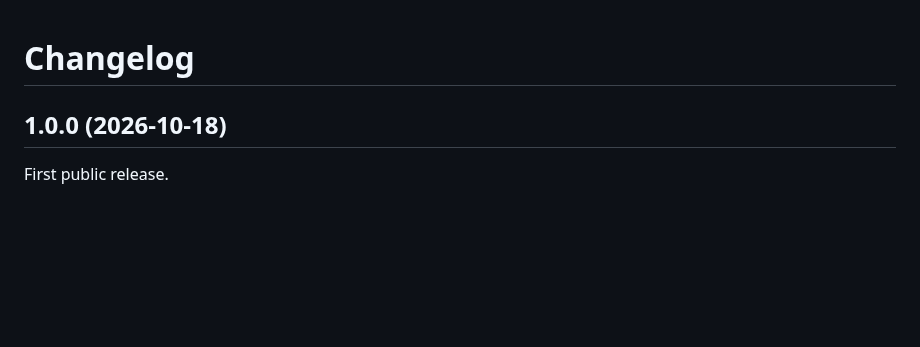
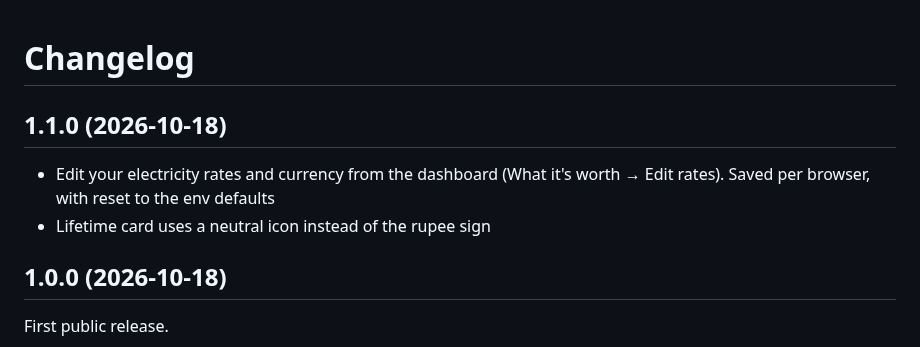
Before and after one commit to byrishi/helio, a Markdown page: CHANGELOG.md, the part around the change. GitHub-like rendering; blank space fills up the shorter version.

```diff
--- a/CHANGELOG.md
+++ b/CHANGELOG.md
@@ -1,4 +1,9 @@
 # Changelog
+
+## 1.1.0 (2026-10-18)
+
+- Edit your electricity rates and currency from the dashboard (What it's worth → Edit rates). Saved per browser, with reset to the env defaults
+- Lifetime card uses a neutral icon instead of the rupee sign
 
 ## 1.0.0 (2026-10-18)
 
```
Also changed, not shown: README.md (+1 -1 lines), docs/configuration.md (+4 -0 lines), docs/images/dashboard-dark.png, docs/images/dashboard-light.png, docs/images/mobile-dark.png, docs/images/mobile-light.png, 4 other files.
